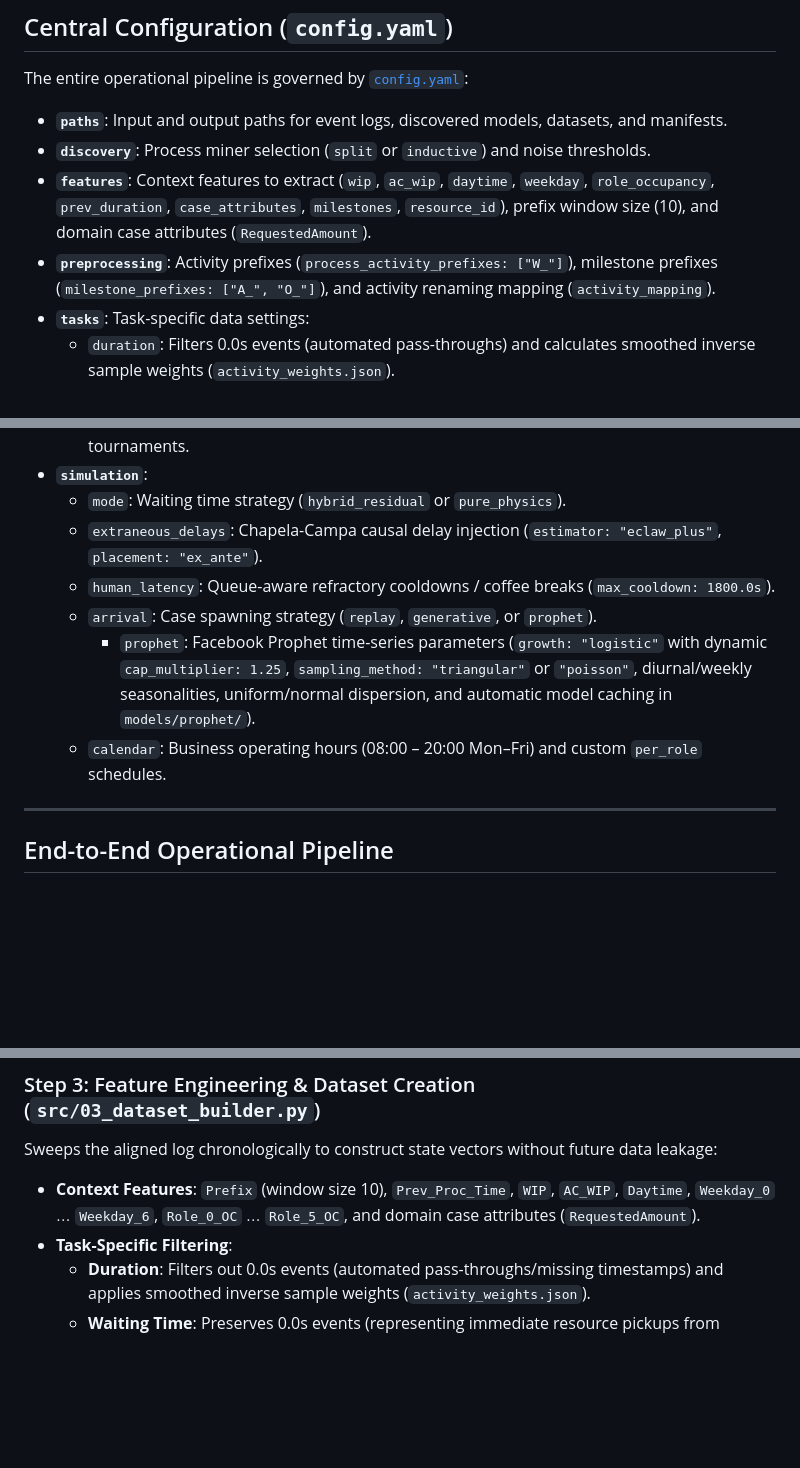
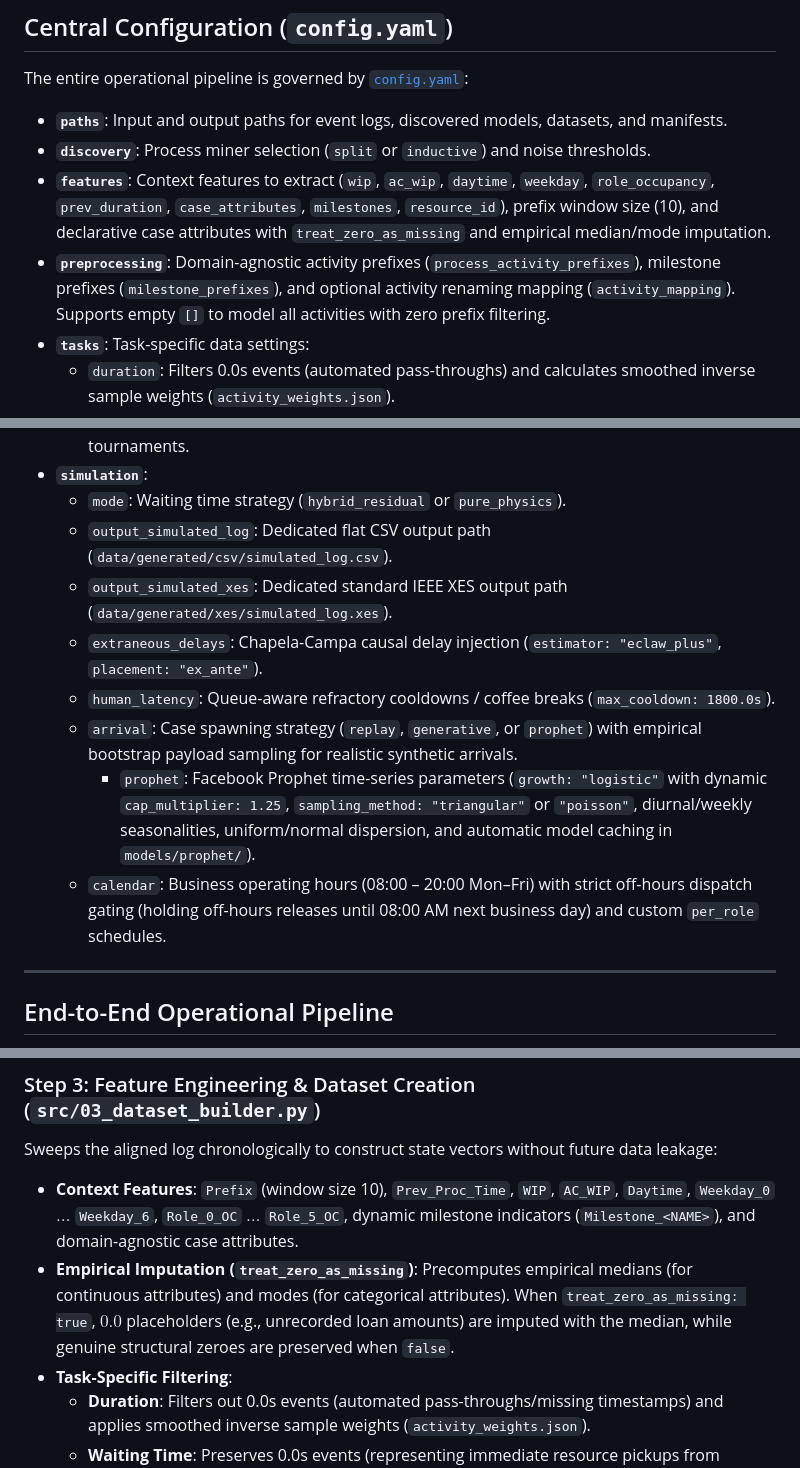
Before and after one commit to antpss/fbk_rims, a Markdown page: README.md, 3 parts joined by grey strips. Drawn GitHub-style; blank space fills up the shorter version.

```diff
--- a/README.md
+++ b/README.md
@@ -111,8 +111,8 @@ The entire operational pipeline is governed by [`config.yaml`](config.yaml):
 
 * **`paths`**: Input and output paths for event logs, discovered models, datasets, and manifests.
 * **`discovery`**: Process miner selection (`split` or `inductive`) and noise thresholds.
-* **`features`**: Context features to extract (`wip`, `ac_wip`, `daytime`, `weekday`, `role_occupancy`, `prev_duration`, `case_attributes`, `milestones`, `resource_id`), prefix window size (10), and domain case attributes (`RequestedAmount`).
-* **`preprocessing`**: Activity prefixes (`process_activity_prefixes: ["W_"]`), milestone prefixes (`milestone_prefixes: ["A_", "O_"]`), and activity renaming mapping (`activity_mapping`).
+* **`features`**: Context features to extract (`wip`, `ac_wip`, `daytime`, `weekday`, `role_occupancy`, `prev_duration`, `case_attributes`, `milestones`, `resource_id`), prefix window size (10), and declarative case attributes with `treat_zero_as_missing` and empirical median/mode imputation.
+* **`preprocessing`**: Domain-agnostic activity prefixes (`process_activity_prefixes`), milestone prefixes (`milestone_prefixes`), and optional activity renaming mapping (`activity_mapping`). Supports empty `[]` to model all activities with zero prefix filtering.
 * **`tasks`**: Task-specific data settings:
   * `duration`: Filters 0.0s events (automated pass-throughs) and calculates smoothed inverse sample weights (`activity_weights.json`).
   * `waiting_time`: Preserves 0.0s events (physically valid immediate resource pickups).
@@ -124,11 +124,13 @@ The entire operational pipeline is governed by [`config.yaml`](config.yaml):
   * `candidates`: Candidate architectures evaluated for hybrid champion synthesis and global tournaments.
 * **`simulation`**:
   * `mode`: Waiting time strategy (`hybrid_residual` or `pure_physics`).
+  * `output_simulated_log`: Dedicated flat CSV output path (`data/generated/csv/simulated_log.csv`).
+  * `output_simulated_xes`: Dedicated standard IEEE XES output path (`data/generated/xes/simulated_log.xes`).
   * `extraneous_delays`: Chapela-Campa causal delay injection (`estimator: "eclaw_plus"`, `placement: "ex_ante"`).
   * `human_latency`: Queue-aware refractory cooldowns / coffee breaks (`max_cooldown: 1800.0s`).
-  * `arrival`: Case spawning strategy (`replay`, `generative`, or `prophet`).
+  * `arrival`: Case spawning strategy (`replay`, `generative`, or `prophet`) with empirical bootstrap payload sampling for realistic synthetic arrivals.
     * `prophet`: Facebook Prophet time-series parameters (`growth: "logistic"` with dynamic `cap_multiplier: 1.25`, `sampling_method: "triangular"` or `"poisson"`, diurnal/weekly seasonalities, uniform/normal dispersion, and automatic model caching in `models/prophet/`).
-  * `calendar`: Business operating hours (08:00 – 20:00 Mon–Fri) and custom `per_role` schedules.
+  * `calendar`: Business operating hours (08:00 – 20:00 Mon–Fri) with strict off-hours dispatch gating (holding off-hours releases until 08:00 AM next business day) and custom `per_role` schedules.
 
 ---
 
@@ -197,7 +199,8 @@ python src/02b_discover_delays.py
 
 ### Step 3: Feature Engineering & Dataset Creation (`src/03_dataset_builder.py`)
 Sweeps the aligned log chronologically to construct state vectors without future data leakage:
-* **Context Features**: `Prefix` (window size 10), `Prev_Proc_Time`, `WIP`, `AC_WIP`, `Daytime`, `Weekday_0` $\dots$ `Weekday_6`, `Role_0_OC` $\dots$ `Role_5_OC`, and domain case attributes (`RequestedAmount`).
+* **Context Features**: `Prefix` (window size 10), `Prev_Proc_Time`, `WIP`, `AC_WIP`, `Daytime`, `Weekday_0` $\dots$ `Weekday_6`, `Role_0_OC` $\dots$ `Role_5_OC`, dynamic milestone indicators (`Milestone_<NAME>`), and domain-agnostic case attributes.
+* **Empirical Imputation (`treat_zero_as_missing`)**: Precomputes empirical medians (for continuous attributes) and modes (for categorical attributes). When `treat_zero_as_missing: true`, $0.0$ placeholders (e.g., unrecorded loan amounts) are imputed with the median, while genuine structural zeroes are preserved when `false`.
 * **Task-Specific Filtering**:
   * **Duration**: Filters out 0.0s events (automated pass-throughs/missing timestamps) and applies smoothed inverse sample weights (`activity_weights.json`).
   * **Waiting Time**: Preserves 0.0s events (representing immediate resource pickups from queue).
```
Also changed, not shown: other parts of README.md (+14 -16 lines).
